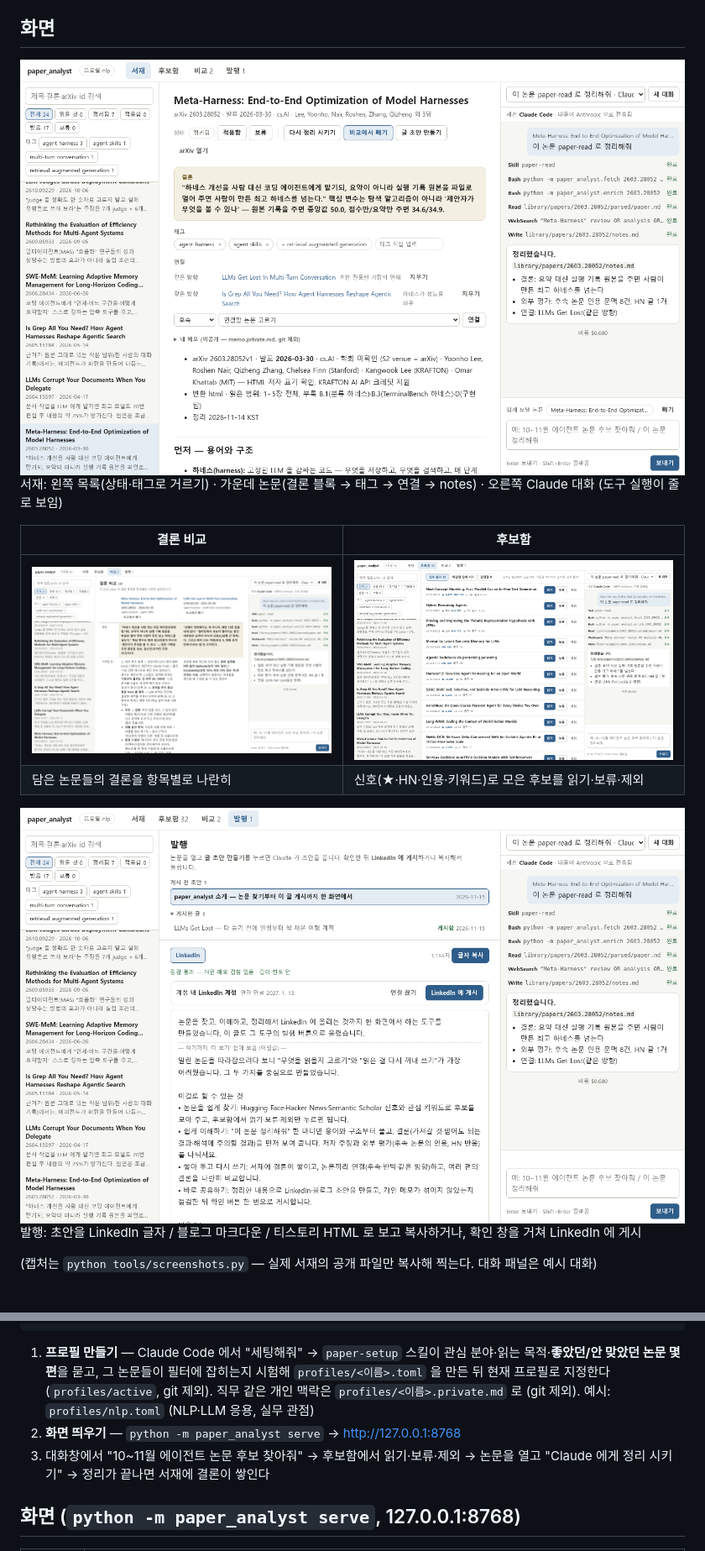
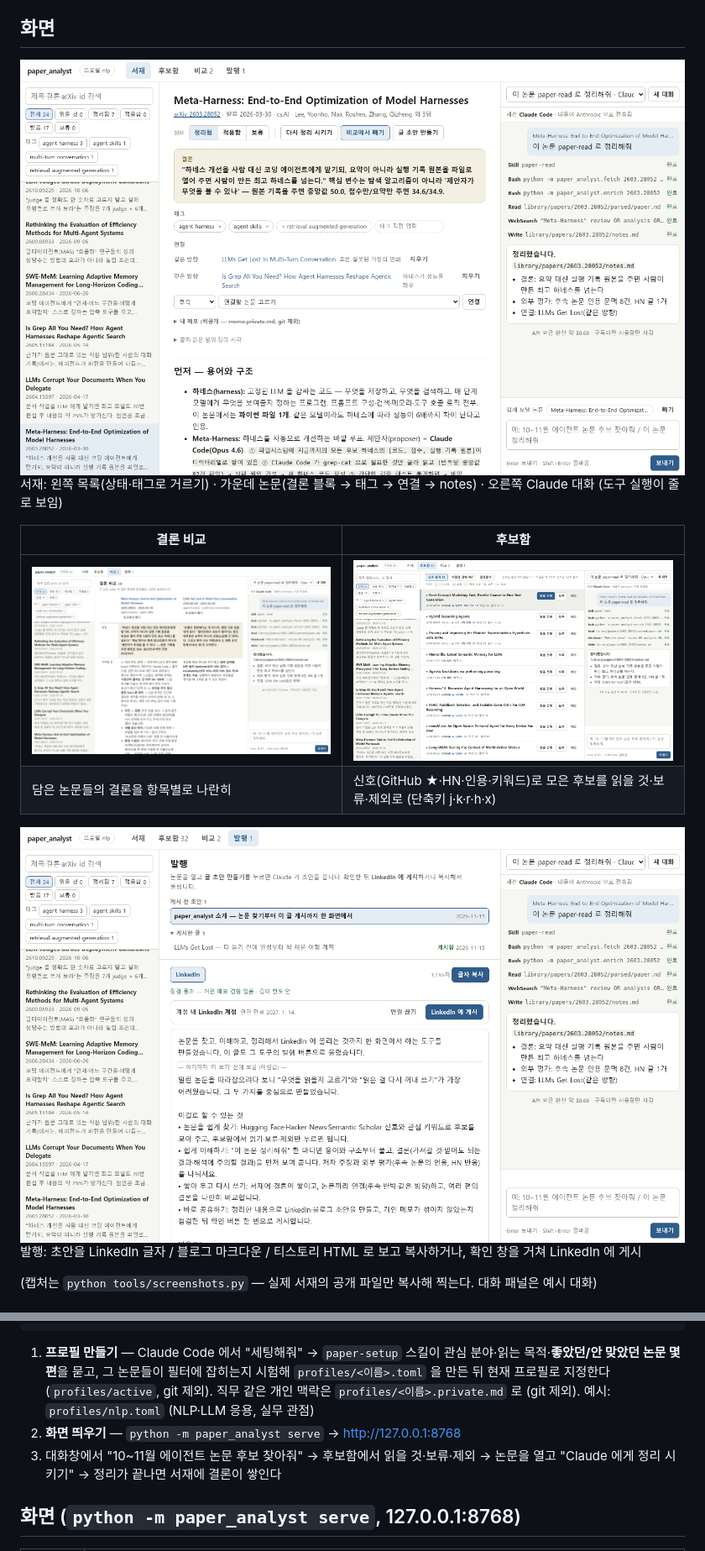
Before and after one commit to Taeksu-Kim/paper_analyst, a Markdown page: README.md, 2 parts joined by grey strips. Shown at 84% size. GitHub-like rendering; pictures changed too: docs/images/candidates.png, docs/images/compare.png, docs/images/library.png.

```diff
--- a/README.md
+++ b/README.md
@@ -13,7 +13,7 @@
 | 결론 비교 | 후보함 |
 |---|---|
 | ![결론 비교](docs/images/compare.png) | ![후보함](docs/images/candidates.png) |
-| 담은 논문들의 결론을 항목별로 나란히 | 신호(★·HN·인용·키워드)로 모은 후보를 읽기·보류·제외 |
+| 담은 논문들의 결론을 항목별로 나란히 | 신호(GitHub ★·HN·인용·키워드)로 모은 후보를 읽을 것·보류·제외로 (단축키 j·k·r·h·x) |
 
 ![발행 — LinkedIn 초안, 점검 결과, 게시 버튼](docs/images/publish.png)
 발행: 초안을 LinkedIn 글자 / 블로그 마크다운 / 티스토리 HTML 로 보고 복사하거나, 확인 창을 거쳐 LinkedIn 에 게시
@@ -31,7 +31,7 @@ claude                                 # Claude Code 설치·로그인 (스킬
    그 논문들이 필터에 잡히는지 시험해 `profiles/<이름>.toml` 을 만든 뒤 현재 프로필로 지정한다 (`profiles/active`, git 제외).
    직무 같은 개인 맥락은 `profiles/<이름>.private.md` 로 (git 제외). 예시: `profiles/nlp.toml` (NLP·LLM 응용, 실무 관점)
 2. **화면 띄우기** — `python -m paper_analyst serve` → http://127.0.0.1:8768
-3. 대화창에서 "10~11월 에이전트 논문 후보 찾아줘" → 후보함에서 읽기·보류·제외 → 논문을 열고 "Claude 에게 정리 시키기"
+3. 대화창에서 "10~11월 에이전트 논문 후보 찾아줘" → 후보함에서 읽을 것·보류·제외 → 논문을 열고 "Claude 에게 정리 시키기"
    → 정리가 끝나면 서재에 결론이 쌓인다
 
 ## 화면 (`python -m paper_analyst serve`, 127.0.0.1:8768)
```
Also changed, not shown: other parts of README.md (+1 -1 lines), 2 other files.
